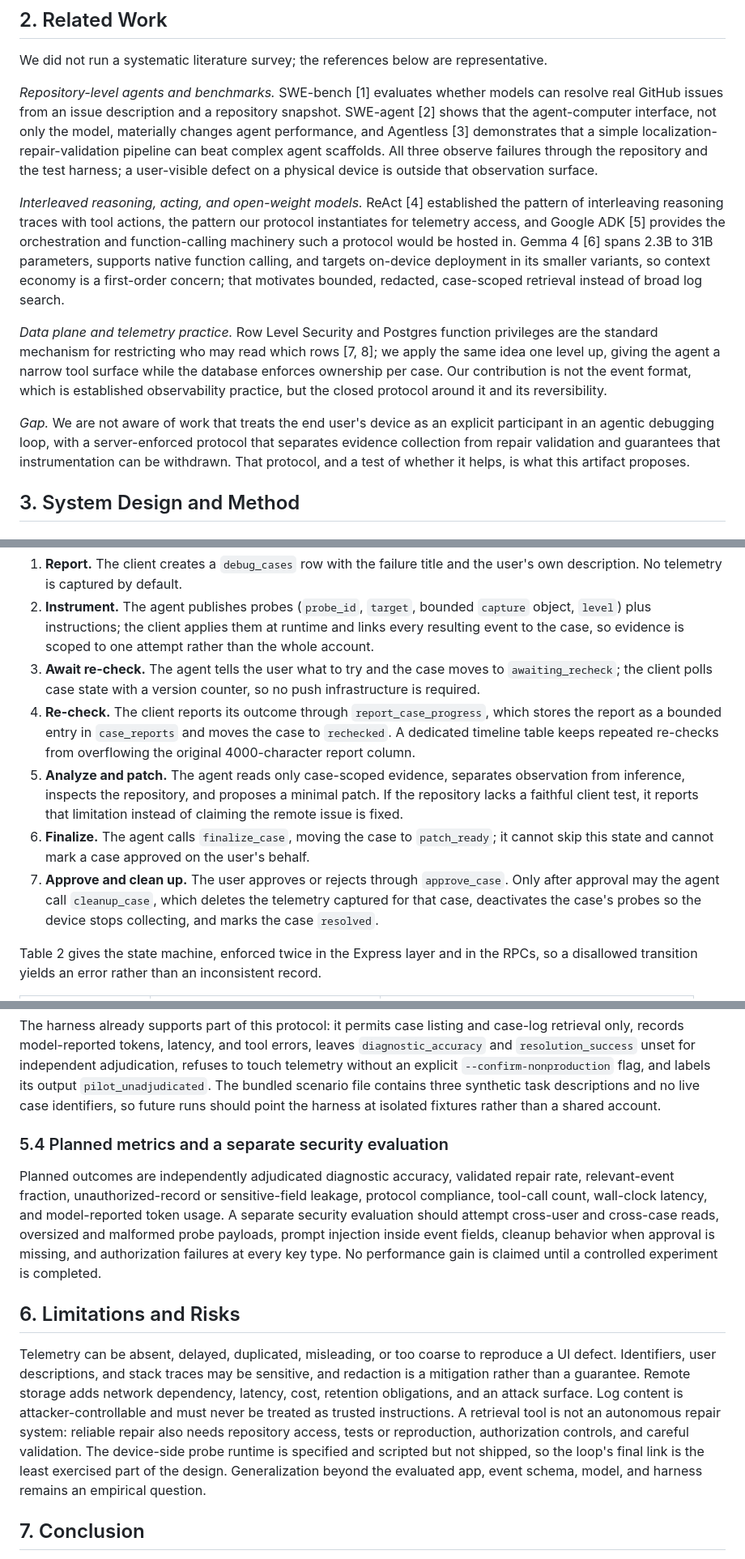
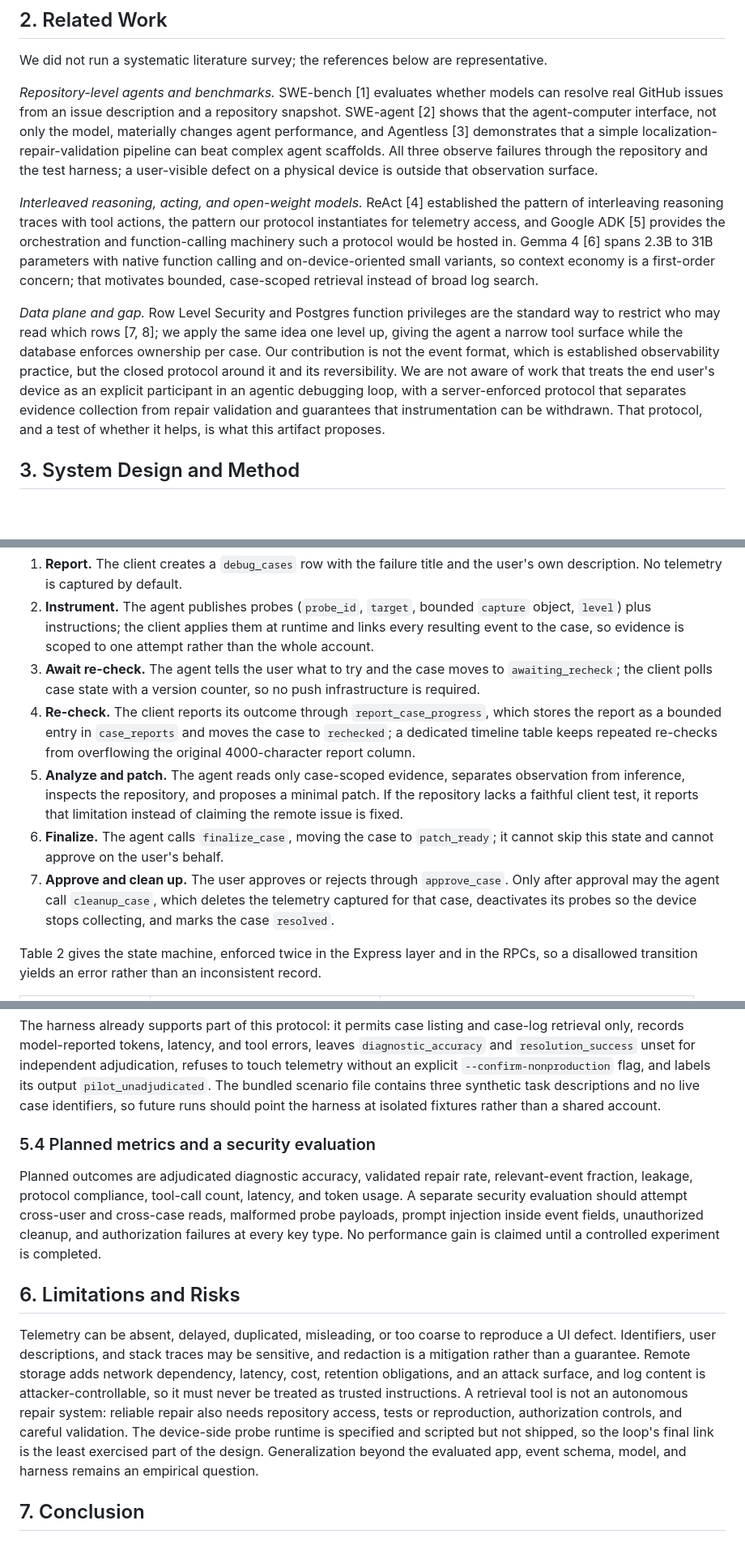
Before and after one commit to kaggle-llm/Remote-Telemetry-Tool-Closed-Loop-Debugging-for-Repository-Level-Coding-Agents, a Markdown page: telemetry_tool_poc/PAPER_DRAFT.md, 3 parts joined by grey strips. Shown at 81% size. Drawn GitHub-style; blank space fills up the shorter version.

Commit message:
fix: refine language for clarity and conciseness in PAPER_DRAFT.md

```diff
--- a/telemetry_tool_poc/PAPER_DRAFT.md
+++ b/telemetry_tool_poc/PAPER_DRAFT.md
@@ -26,11 +26,9 @@ We did not run a systematic literature survey; the references below are represen
 
 *Repository-level agents and benchmarks.* SWE-bench [1] evaluates whether models can resolve real GitHub issues from an issue description and a repository snapshot. SWE-agent [2] shows that the agent-computer interface, not only the model, materially changes agent performance, and Agentless [3] demonstrates that a simple localization-repair-validation pipeline can beat complex agent scaffolds. All three observe failures through the repository and the test harness; a user-visible defect on a physical device is outside that observation surface.
 
-*Interleaved reasoning, acting, and open-weight models.* ReAct [4] established the pattern of interleaving reasoning traces with tool actions, the pattern our protocol instantiates for telemetry access, and Google ADK [5] provides the orchestration and function-calling machinery such a protocol would be hosted in. Gemma 4 [6] spans 2.3B to 31B parameters, supports native function calling, and targets on-device deployment in its smaller variants, so context economy is a first-order concern; that motivates bounded, redacted, case-scoped retrieval instead of broad log search.
+*Interleaved reasoning, acting, and open-weight models.* ReAct [4] established the pattern of interleaving reasoning traces with tool actions, the pattern our protocol instantiates for telemetry access, and Google ADK [5] provides the orchestration and function-calling machinery such a protocol would be hosted in. Gemma 4 [6] spans 2.3B to 31B parameters with native function calling and on-device-oriented small variants, so context economy is a first-order concern; that motivates bounded, case-scoped retrieval instead of broad log search.
 
-*Data plane and telemetry practice.* Row Level Security and Postgres function privileges are the standard mechanism for restricting who may read which rows [7, 8]; we apply the same idea one level up, giving the agent a narrow tool surface while the database enforces ownership per case. Our contribution is not the event format, which is established observability practice, but the closed protocol around it and its reversibility.
-
-*Gap.* We are not aware of work that treats the end user's device as an explicit participant in an agentic debugging loop, with a server-enforced protocol that separates evidence collection from repair validation and guarantees that instrumentation can be withdrawn. That protocol, and a test of whether it helps, is what this artifact proposes.
+*Data plane and gap.* Row Level Security and Postgres function privileges are the standard way to restrict who may read which rows [7, 8]; we apply the same idea one level up, giving the agent a narrow tool surface while the database enforces ownership per case. Our contribution is not the event format, which is established observability practice, but the closed protocol around it and its reversibility. We are not aware of work that treats the end user's device as an explicit participant in an agentic debugging loop, with a server-enforced protocol that separates evidence collection from repair validation and guarantees that instrumentation can be withdrawn. That protocol, and a test of whether it helps, is what this artifact proposes.
 
 ## 3. System Design and Method
 
@@ -72,10 +70,10 @@ Read access alone does not close the loop: an agent can observe an event but can
 1. **Report.** The client creates a `debug_cases` row with the failure title and the user's own description. No telemetry is captured by default.
 2. **Instrument.** The agent publishes probes (`probe_id`, `target`, bounded `capture` object, `level`) plus instructions; the client applies them at runtime and links every resulting event to the case, so evidence is scoped to one attempt rather than the whole account.
 3. **Await re-check.** The agent tells the user what to try and the case moves to `awaiting_recheck`; the client polls case state with a version counter, so no push infrastructure is required.
-4. **Re-check.** The client reports its outcome through `report_case_progress`, which stores the report as a bounded entry in `case_reports` and moves the case to `rechecked`. A dedicated timeline table keeps repeated re-checks from overflowing the original 4000-character report column.
+4. **Re-check.** The client reports its outcome through `report_case_progress`, which stores the report as a bounded entry in `case_reports` and moves the case to `rechecked`; a dedicated timeline table keeps repeated re-checks from overflowing the original 4000-character report column.
 5. **Analyze and patch.** The agent reads only case-scoped evidence, separates observation from inference, inspects the repository, and proposes a minimal patch. If the repository lacks a faithful client test, it reports that limitation instead of claiming the remote issue is fixed.
-6. **Finalize.** The agent calls `finalize_case`, moving the case to `patch_ready`; it cannot skip this state and cannot mark a case approved on the user's behalf.
-7. **Approve and clean up.** The user approves or rejects through `approve_case`. Only after approval may the agent call `cleanup_case`, which deletes the telemetry captured for that case, deactivates the case's probes so the device stops collecting, and marks the case `resolved`.
+6. **Finalize.** The agent calls `finalize_case`, moving the case to `patch_ready`; it cannot skip this state and cannot approve on the user's behalf.
+7. **Approve and clean up.** The user approves or rejects through `approve_case`. Only after approval may the agent call `cleanup_case`, which deletes the telemetry captured for that case, deactivates its probes so the device stops collecting, and marks the case `resolved`.
 
 Table 2 gives the state machine, enforced twice in the Express layer and in the RPCs, so a disallowed transition yields an error rather than an inconsistent record.
 
@@ -151,13 +149,13 @@ A valid follow-up study should use isolated synthetic cases and the same model,
 
 The harness already supports part of this protocol: it permits case listing and case-log retrieval only, records model-reported tokens, latency, and tool errors, leaves `diagnostic_accuracy` and `resolution_success` unset for independent adjudication, refuses to touch telemetry without an explicit `--confirm-nonproduction` flag, and labels its output `pilot_unadjudicated`. The bundled scenario file contains three synthetic task descriptions and no live case identifiers, so future runs should point the harness at isolated fixtures rather than a shared account.
 
-### 5.4 Planned metrics and a separate security evaluation
+### 5.4 Planned metrics and a security evaluation
 
-Planned outcomes are independently adjudicated diagnostic accuracy, validated repair rate, relevant-event fraction, unauthorized-record or sensitive-field leakage, protocol compliance, tool-call count, wall-clock latency, and model-reported token usage. A separate security evaluation should attempt cross-user and cross-case reads, oversized and malformed probe payloads, prompt injection inside event fields, cleanup behavior when approval is missing, and authorization failures at every key type. No performance gain is claimed until a controlled experiment is completed.
+Planned outcomes are adjudicated diagnostic accuracy, validated repair rate, relevant-event fraction, leakage, protocol compliance, tool-call count, latency, and token usage. A separate security evaluation should attempt cross-user and cross-case reads, malformed probe payloads, prompt injection inside event fields, unauthorized cleanup, and authorization failures at every key type. No performance gain is claimed until a controlled experiment is completed.
 
 ## 6. Limitations and Risks
 
-Telemetry can be absent, delayed, duplicated, misleading, or too coarse to reproduce a UI defect. Identifiers, user descriptions, and stack traces may be sensitive, and redaction is a mitigation rather than a guarantee. Remote storage adds network dependency, latency, cost, retention obligations, and an attack surface. Log content is attacker-controllable and must never be treated as trusted instructions. A retrieval tool is not an autonomous repair system: reliable repair also needs repository access, tests or reproduction, authorization controls, and careful validation. The device-side probe runtime is specified and scripted but not shipped, so the loop's final link is the least exercised part of the design. Generalization beyond the evaluated app, event schema, model, and harness remains an empirical question.
+Telemetry can be absent, delayed, duplicated, misleading, or too coarse to reproduce a UI defect. Identifiers, user descriptions, and stack traces may be sensitive, and redaction is a mitigation rather than a guarantee. Remote storage adds network dependency, latency, cost, retention obligations, and an attack surface, and log content is attacker-controllable, so it must never be treated as trusted instructions. A retrieval tool is not an autonomous repair system: reliable repair also needs repository access, tests or reproduction, authorization controls, and careful validation. The device-side probe runtime is specified and scripted but not shipped, so the loop's final link is the least exercised part of the design. Generalization beyond the evaluated app, event schema, model, and harness remains an empirical question.
 
 ## 7. Conclusion
 
```
Also changed, not shown: other parts of telemetry_tool_poc/PAPER_DRAFT.md (+5 -5 lines).
